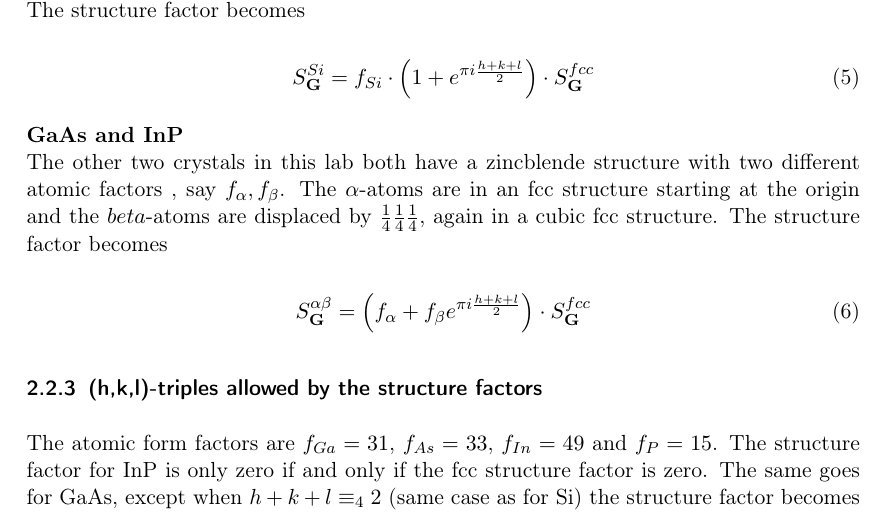
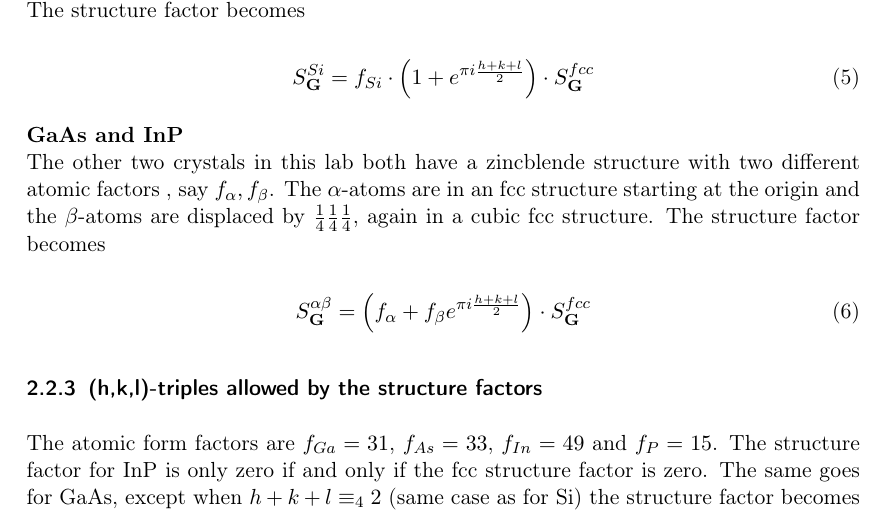
Before and after one commit to Jim-Holmstroem/FastaLab1, a LaTeX document (doc.tex): part of page 3 of 6, cut so that both start at the same text. Compiled offline with pdfLaTeX.

Commit message:
spelling error: beta -> \beta

```diff
--- a/doc.tex
+++ b/doc.tex
@@ -92,7 +92,7 @@ The structure factor becomes
 
 \textbf{GaAs and InP}\\
 The other two crystals in this lab both have a zincblende structure with two different atomic factors , say $f_\alpha,f_\beta$.
-The $\alpha$-atoms are in an fcc structure starting at the origin and the $beta$-atoms are displaced by $\frac{1}{4}\frac{1}{4}\frac{1}{4}$, again in a cubic fcc structure.
+The $\alpha$-atoms are in an fcc structure starting at the origin and the $\beta$-atoms are displaced by $\frac{1}{4}\frac{1}{4}\frac{1}{4}$, again in a cubic fcc structure.
 The structure factor becomes
 
 \begin{equation}
```
